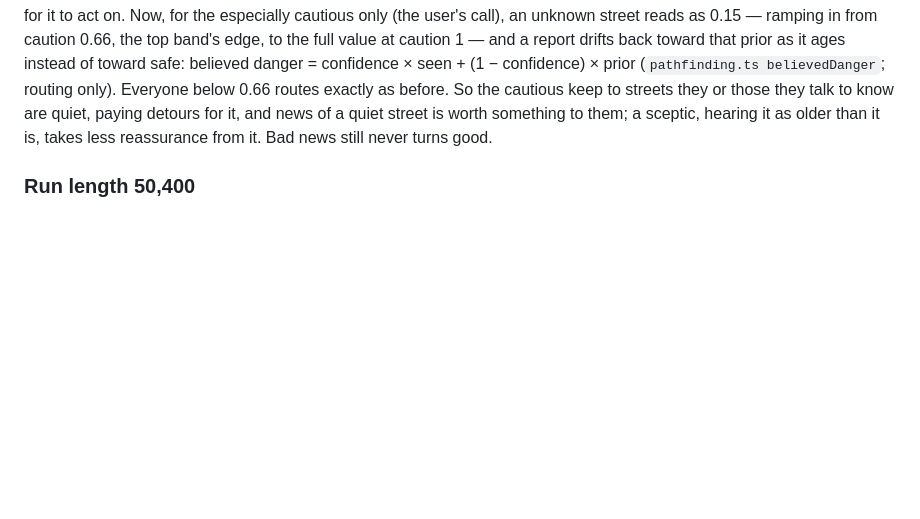
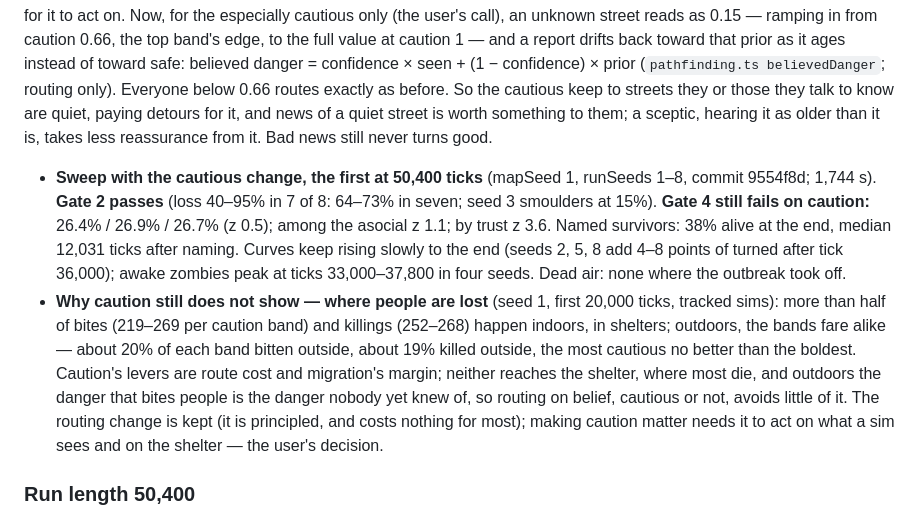
Before and after one commit to blimeybruv/Zombie_Outbreak_Simulator, a Markdown page: docs/implementation-reference.md, the part around the change. GitHub-like rendering; blank space fills up the shorter version.

Commit message:
Record the first 50,400-tick sweep, and where survivors are lost
Co-Authored-By: Claude Opus 5.5 <noreply@anthropic.com>
Claude-Session: https://claude.ai/code/session_01NyoyxFhhSFFssLCE8zzZok

```diff
--- a/docs/implementation-reference.md
+++ b/docs/implementation-reference.md
@@ -201,6 +201,9 @@ Seed 1, 9,000 ticks: breaches 686 → 363, dead 929 → 633, turned 1,078 → 70
 ### The especially cautious and unknown streets
 
 Caution had stopped separating survival (z 0.5 and 1.5 in the last two sweeps, and z −0.9 among the asocial, so not sociality standing in for it). Quiet streets were already remembered (every street walked is written with the danger seen there) and passed on in conversation; but an unknown street also read as danger 0 (`memory.unknownStreetDanger` was 0: ignorance reads as safety), and caution only scales believed danger, so with danger news slow there was almost nothing for it to act on. Now, for the especially cautious only (the user's call), an unknown street reads as 0.15 — ramping in from caution 0.66, the top band's edge, to the full value at caution 1 — and a report drifts back toward that prior as it ages instead of toward safe: believed danger = confidence × seen + (1 − confidence) × prior (`pathfinding.ts believedDanger`; routing only). Everyone below 0.66 routes exactly as before. So the cautious keep to streets they or those they talk to know are quiet, paying detours for it, and news of a quiet street is worth something to them; a sceptic, hearing it as older than it is, takes less reassurance from it. Bad news still never turns good.
+
+- **Sweep with the cautious change, the first at 50,400 ticks** (mapSeed 1, runSeeds 1–8, commit 9554f8d; 1,744 s). **Gate 2 passes** (loss 40–95% in 7 of 8: 64–73% in seven; seed 3 smoulders at 15%). **Gate 4 still fails on caution:** 26.4% / 26.9% / 26.7% (z 0.5); among the asocial z 1.1; by trust z 3.6. Named survivors: 38% alive at the end, median 12,031 ticks after naming. Curves keep rising slowly to the end (seeds 2, 5, 8 add 4–8 points of turned after tick 36,000); awake zombies peak at ticks 33,000–37,800 in four seeds. Dead air: none where the outbreak took off.
+- **Why caution still does not show — where people are lost** (seed 1, first 20,000 ticks, tracked sims): more than half of bites (219–269 per caution band) and killings (252–268) happen indoors, in shelters; outdoors, the bands fare alike — about 20% of each band bitten outside, about 19% killed outside, the most cautious no better than the boldest. Caution's levers are route cost and migration's margin; neither reaches the shelter, where most die, and outdoors the danger that bites people is the danger nobody yet knew of, so routing on belief, cautious or not, avoids little of it. The routing change is kept (it is principled, and costs nothing for most); making caution matter needs it to act on what a sim sees and on the shelter — the user's decision.
 
 ### Run length 50,400
 
```
